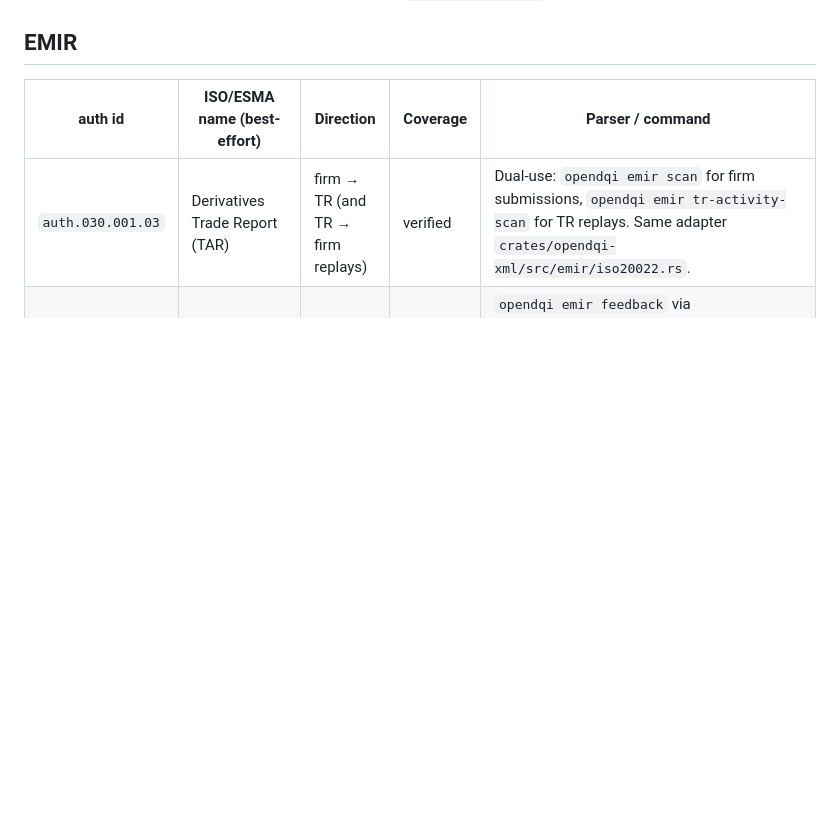
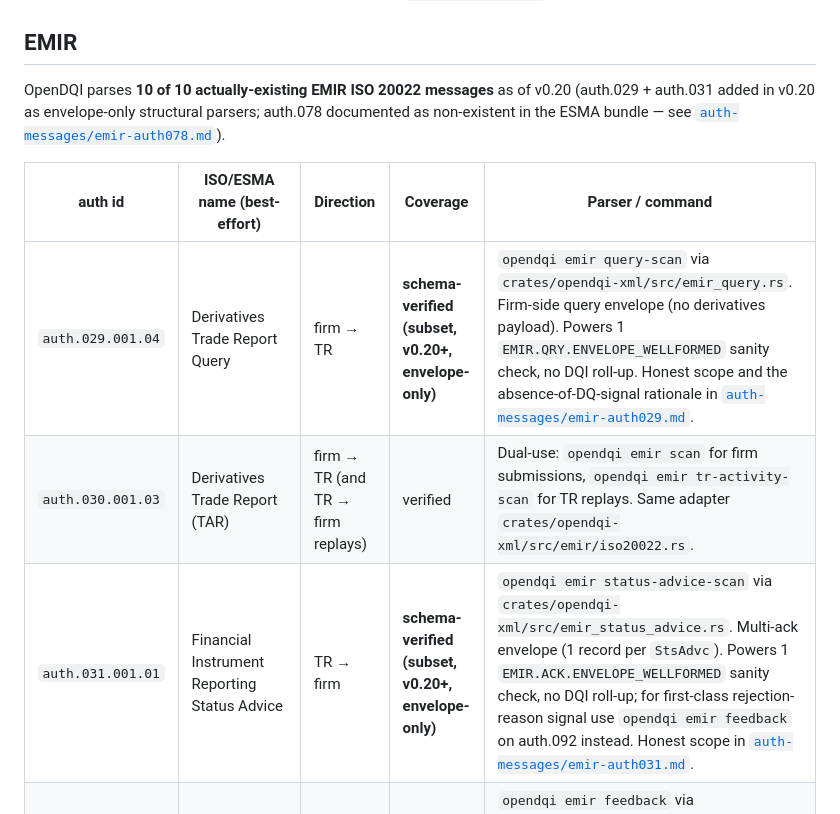
Before and after one commit to PauFou/OpenDQI, a Markdown page: docs/auth-messages.md, the part around the change. Rendered like a GitHub page; blank space fills up the shorter version.

Commit message:
docs(auth-messages): EMIR coverage 8 -> 10 of 10 actually-existing messages
docs/auth-messages.md EMIR section:

- New header note: 10 of 10 actually-existing EMIR ISO 20022
  messages parsed as of v0.20 (auth.029 + auth.031 added as
  envelope-only structural parsers; auth.078 documented as
  non-existent in the ESMA bundle).
- 2 new rows inserted in the coverage table:
    auth.029.001.04  Derivatives Trade Report Query  firm -> TR
                     schema-verified (subset, v0.20+, envelope-only)
                     opendqi emir query-scan via emir_query.rs
                     -> EMIR.QRY.ENVELOPE_WELLFORMED, no DQI
    auth.031.001.01  Financial Instrument Reporting Status Advice
                     TR -> firm
                     schema-verified (subset, v0.20+, envelope-only)
                     opendqi emir status-advice-scan via emir_status_advice.rs
                     -> EMIR.ACK.ENVELOPE_WELLFORMED, no DQI;
                     redirects adopters to opendqi emir feedback
                     (auth.092) for first-class rejection signal
- auth.078 already had a single inline reference in the SFTR
  table (auth.084 row) noting Phase D pivot; the new
  emir-auth078.md page (A6) documents the non-existence in detail.

The "8/11 EMIR parsed" framing from v0.18 was a stale tally
counting auth.078 as something we owed. v0.20 corrects this
narrative: 10/10 actually-existing parsed; auth.078 was always
vapour.

No code change. v0.20 Phase A step 7 of 7 (Phase A complete).

```diff
--- a/docs/auth-messages.md
+++ b/docs/auth-messages.md
@@ -47,9 +47,16 @@ SWIFT-licensed XSDs are gitignored) — see
 
 ## EMIR
 
+OpenDQI parses **10 of 10 actually-existing EMIR ISO 20022 messages**
+as of v0.20 (auth.029 + auth.031 added in v0.20 as envelope-only
+structural parsers; auth.078 documented as non-existent in the
+ESMA bundle — see [`auth-messages/emir-auth078.md`](auth-messages/emir-auth078.md)).
+
 | auth id | ISO/ESMA name (best-effort) | Direction | Coverage | Parser / command |
 |---|---|---|---|---|
+| `auth.029.001.04` | Derivatives Trade Report Query | firm → TR | **schema-verified (subset, v0.20+, envelope-only)** | `opendqi emir query-scan` via `crates/opendqi-xml/src/emir_query.rs`. Firm-side query envelope (no derivatives payload). Powers 1 `EMIR.QRY.ENVELOPE_WELLFORMED` sanity check, no DQI roll-up. Honest scope and the absence-of-DQ-signal rationale in [`auth-messages/emir-auth029.md`](auth-messages/emir-auth029.md). |
 | `auth.030.001.03` | Derivatives Trade Report (TAR) | firm → TR (and TR → firm replays) | verified | Dual-use: `opendqi emir scan` for firm submissions, `opendqi emir tr-activity-scan` for TR replays. Same adapter `crates/opendqi-xml/src/emir/iso20022.rs`. |
+| `auth.031.001.01` | Financial Instrument Reporting Status Advice | TR → firm | **schema-verified (subset, v0.20+, envelope-only)** | `opendqi emir status-advice-scan` via `crates/opendqi-xml/src/emir_status_advice.rs`. Multi-ack envelope (1 record per `StsAdvc`). Powers 1 `EMIR.ACK.ENVELOPE_WELLFORMED` sanity check, no DQI roll-up; for first-class rejection-reason signal use `opendqi emir feedback` on auth.092 instead. Honest scope in [`auth-messages/emir-auth031.md`](auth-messages/emir-auth031.md). |
 | `auth.092.001.04` | Derivatives Trade Rejection Statistical Report (DATREJ) | TR → firm | **schema-verified (subset)** | `opendqi emir feedback` via `crates/opendqi-xml/src/feedback.rs`, aligned with `auth.092.001.04_ESMAUG_DATREJ_1.0.0`. Lossy projection onto the scalar `FeedbackRecord` (first validation rule only; `Missing`/`Inaccurate` unreachable). Extracted-subset map, limits and the naming caveat in [`auth-messages/emir-auth092.md`](auth-messages/emir-auth092.md). |
 | `auth.107.001.01` | Derivatives Trade State Report (TSR) | TR → firm | **schema-verified (subset)** | `opendqi emir tr-state-scan` via `crates/opendqi-xml/src/tr_state.rs`, aligned with `auth.107.001.01_ESMAUG_DATTSR_1.1.0`. Extracted-subset map, ignored branches and verification procedure in [`auth-messages/emir-auth107.md`](auth-messages/emir-auth107.md). Checks: [`tr-state-checks.md`](tr-state-checks.md). |
 | `auth.108.001.01` | Derivatives Trade Margin Data Report (MAR) | TR → firm | **schema-verified (subset)** | `opendqi emir mar-scan` via `crates/opendqi-xml/src/emir_mar.rs`, aligned with `auth.108.001.01_ESMAUG_DATMDA_1.1.0`; 8 `EMIR.MAR.*` checks. Extracted-subset map, ignored branches and verification in [`auth-messages/emir-auth108.md`](auth-messages/emir-auth108.md). Checks: [`emir-mar-msr.md`](emir-mar-msr.md). |
```
